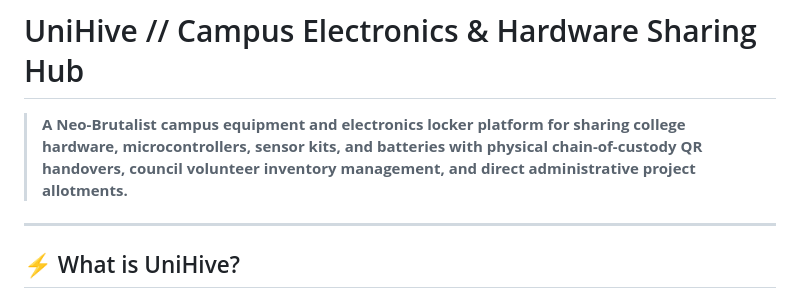
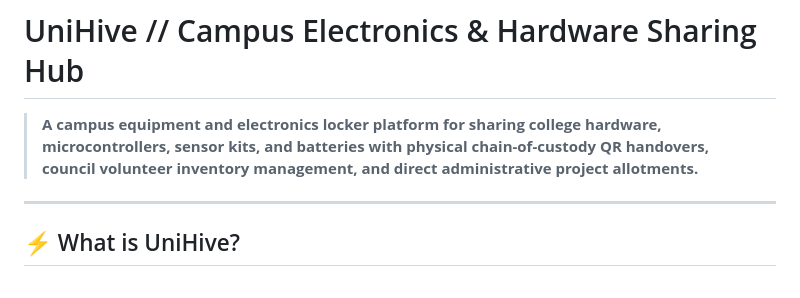
Before and after one commit to anjishnughosh72501/UniHive, a Markdown page: README.md, the part around the change. GitHub-like rendering.

```diff
--- a/README.md
+++ b/README.md
@@ -1,6 +1,6 @@
 # UniHive // Campus Electronics & Hardware Sharing Hub
 
-> **A Neo-Brutalist campus equipment and electronics locker platform for sharing college hardware, microcontrollers, sensor kits, and batteries with physical chain-of-custody QR handovers, council volunteer inventory management, and direct administrative project allotments.**
+> **A campus equipment and electronics locker platform for sharing college hardware, microcontrollers, sensor kits, and batteries with physical chain-of-custody QR handovers, council volunteer inventory management, and direct administrative project allotments.**
 
 ---
 
```
